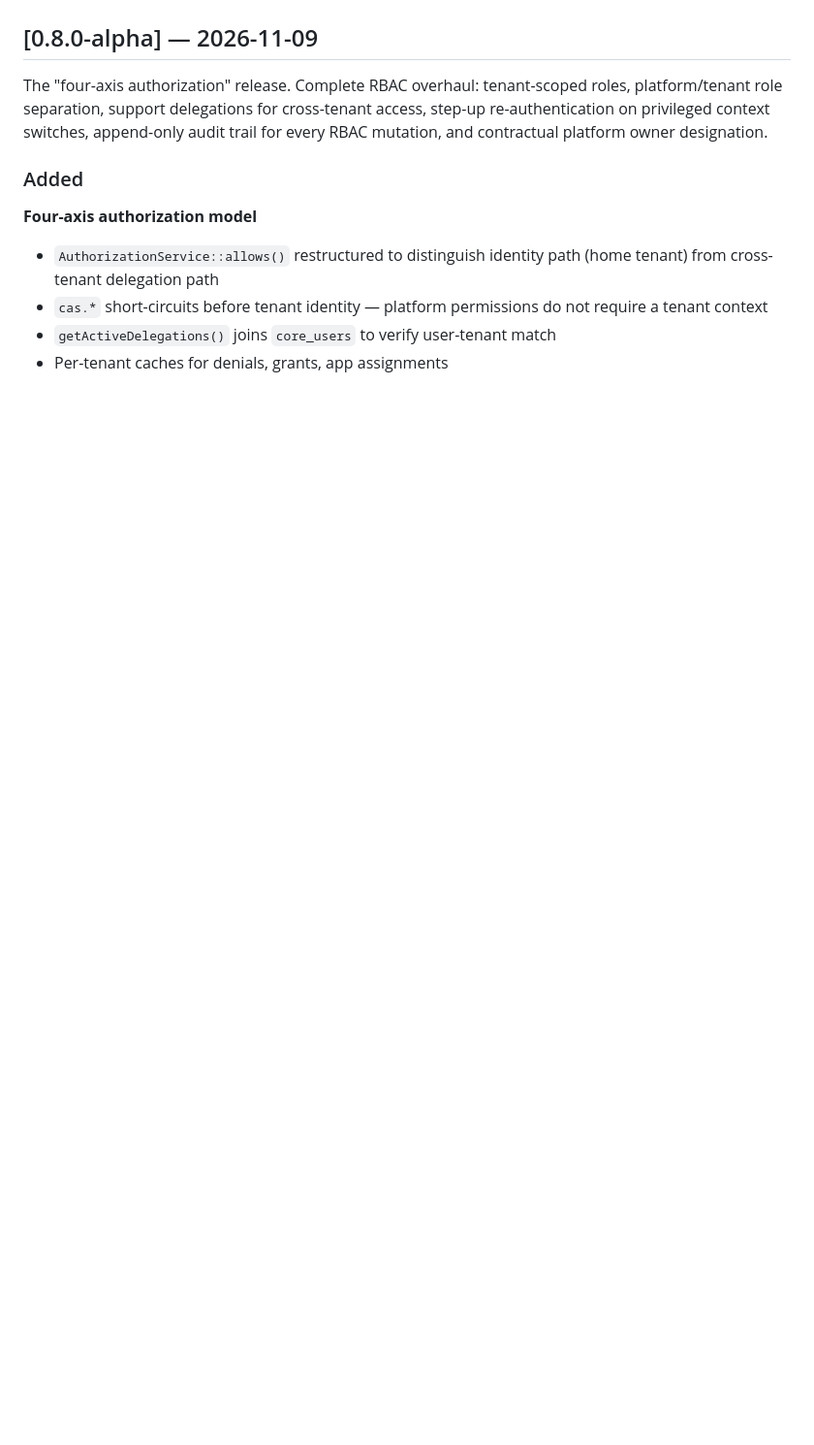
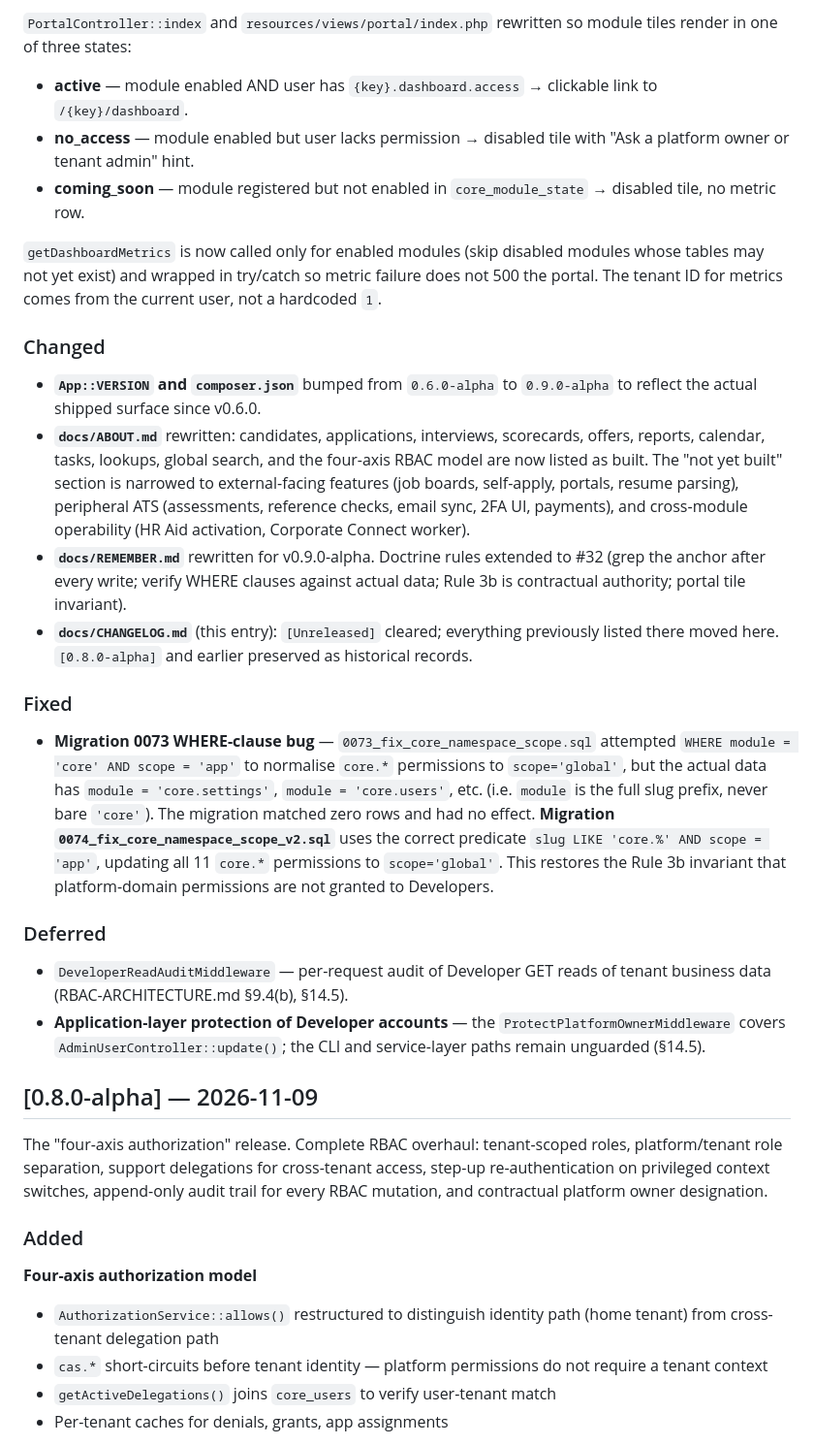
Before and after one commit to bobsplaceshop-art/recruit_aid, a Markdown page: docs/CHANGELOG.md, the part around one of its changes. Shown at 97% size. Rendered like a GitHub page; blank space fills up the shorter version.

```diff
--- a/docs/CHANGELOG.md
+++ b/docs/CHANGELOG.md
@@ -68,3 +107,59 @@ role, permission, or delegation is modified.
+`PortalController::index` and `resources/views/portal/index.php`
+rewritten so module tiles render in one of three states:
+
+- **active** — module enabled AND user has `{key}.dashboard.access`
+  → clickable link to `/{key}/dashboard`.
+- **no_access** — module enabled but user lacks permission → disabled
+  tile with "Ask a platform owner or tenant admin" hint.
+- **coming_soon** — module registered but not enabled in
+  `core_module_state` → disabled tile, no metric row.
+
+`getDashboardMetrics` is now called only for enabled modules (skip
+disabled modules whose tables may not yet exist) and wrapped in
+try/catch so metric failure does not 500 the portal. The tenant ID for
+metrics comes from the current user, not a hardcoded `1`.
+
+### Changed
+
+- **`App::VERSION` and `composer.json`** bumped from `0.6.0-alpha` to
+  `0.9.0-alpha` to reflect the actual shipped surface since v0.6.0.
+- **`docs/ABOUT.md`** rewritten: candidates, applications, interviews,
+  scorecards, offers, reports, calendar, tasks, lookups, global search,
+  and the four-axis RBAC model are now listed as built. The "not yet
+  built" section is narrowed to external-facing features (job boards,
+  self-apply, portals, resume parsing), peripheral ATS (assessments,
+  reference checks, email sync, 2FA UI, payments), and cross-module
+  operability (HR Aid activation, Corporate Connect worker).
+- **`docs/REMEMBER.md`** rewritten for v0.9.0-alpha. Doctrine rules
+  extended to #32 (grep the anchor after every write; verify WHERE
+  clauses against actual data; Rule 3b is contractual authority;
+  portal tile invariant).
+- **`docs/CHANGELOG.md`** (this entry): `[Unreleased]` cleared;
+  everything previously listed there moved here. `[0.8.0-alpha]` and
+  earlier preserved as historical records.
+
+### Fixed
+
+- **Migration 0073 WHERE-clause bug** — `0073_fix_core_namespace_scope.sql`
+  attempted `WHERE module = 'core' AND scope = 'app'` to normalise
+  `core.*` permissions to `scope='global'`, but the actual data has
+  `module = 'core.settings'`, `module = 'core.users'`, etc. (i.e.
+  `module` is the full slug prefix, never bare `'core'`). The
+  migration matched zero rows and had no effect. **Migration
+  `0074_fix_core_namespace_scope_v2.sql`** uses the correct predicate
+  `slug LIKE 'core.%' AND scope = 'app'`, updating all 11 `core.*`
+  permissions to `scope='global'`. This restores the Rule 3b
+  invariant that platform-domain permissions are not granted to
+  Developers.
+
+### Deferred
+
+- `DeveloperReadAuditMiddleware` — per-request audit of Developer GET
+  reads of tenant business data (RBAC-ARCHITECTURE.md §9.4(b),
+  §14.5).
+- **Application-layer protection of Developer accounts** — the
+  `ProtectPlatformOwnerMiddleware` covers `AdminUserController::update()`;
+  the CLI and service-layer paths remain unguarded (§14.5).
 
 ## [0.8.0-alpha] — 2026-11-09
 
```
Also changed, not shown: other parts of docs/CHANGELOG.md (+54 -15 lines).
